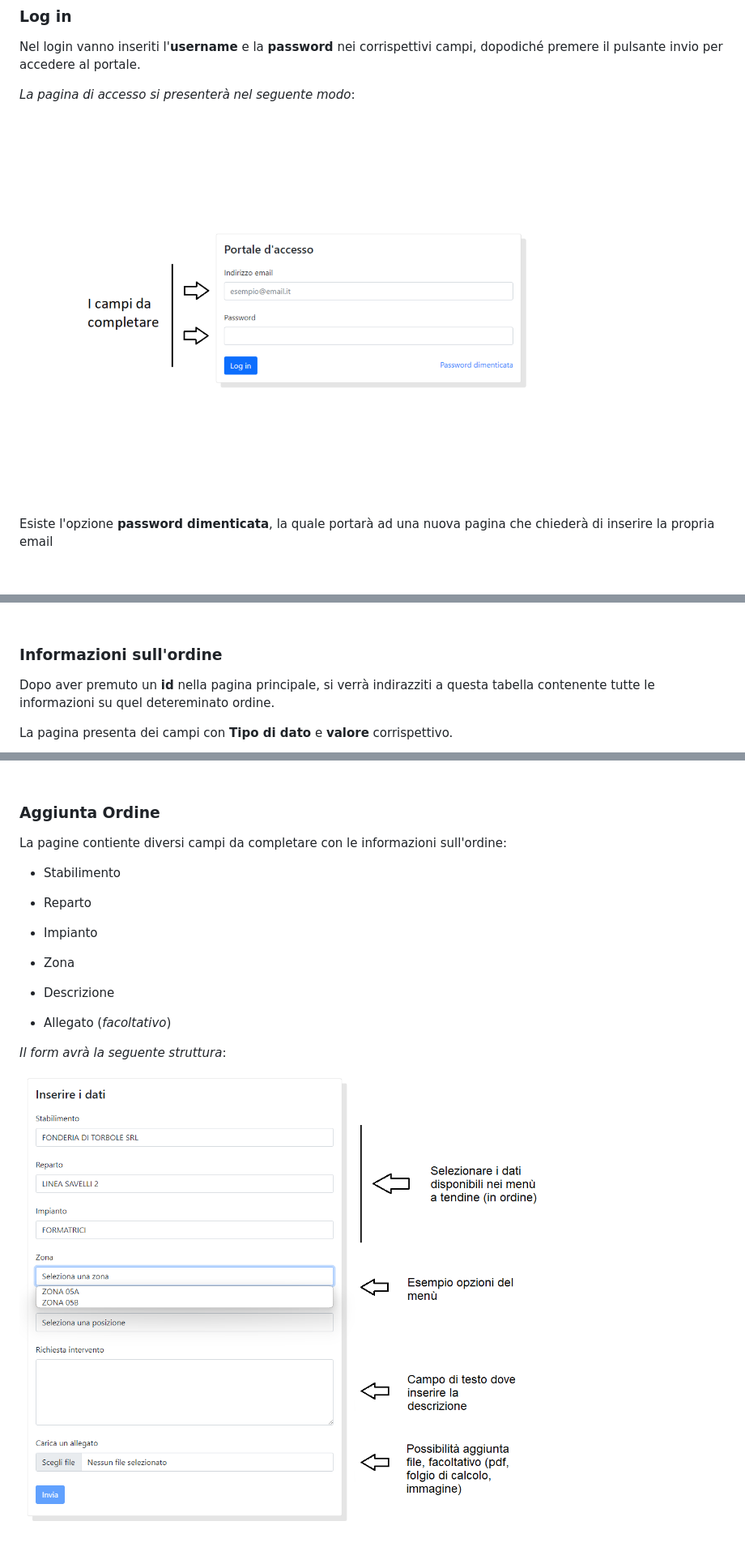
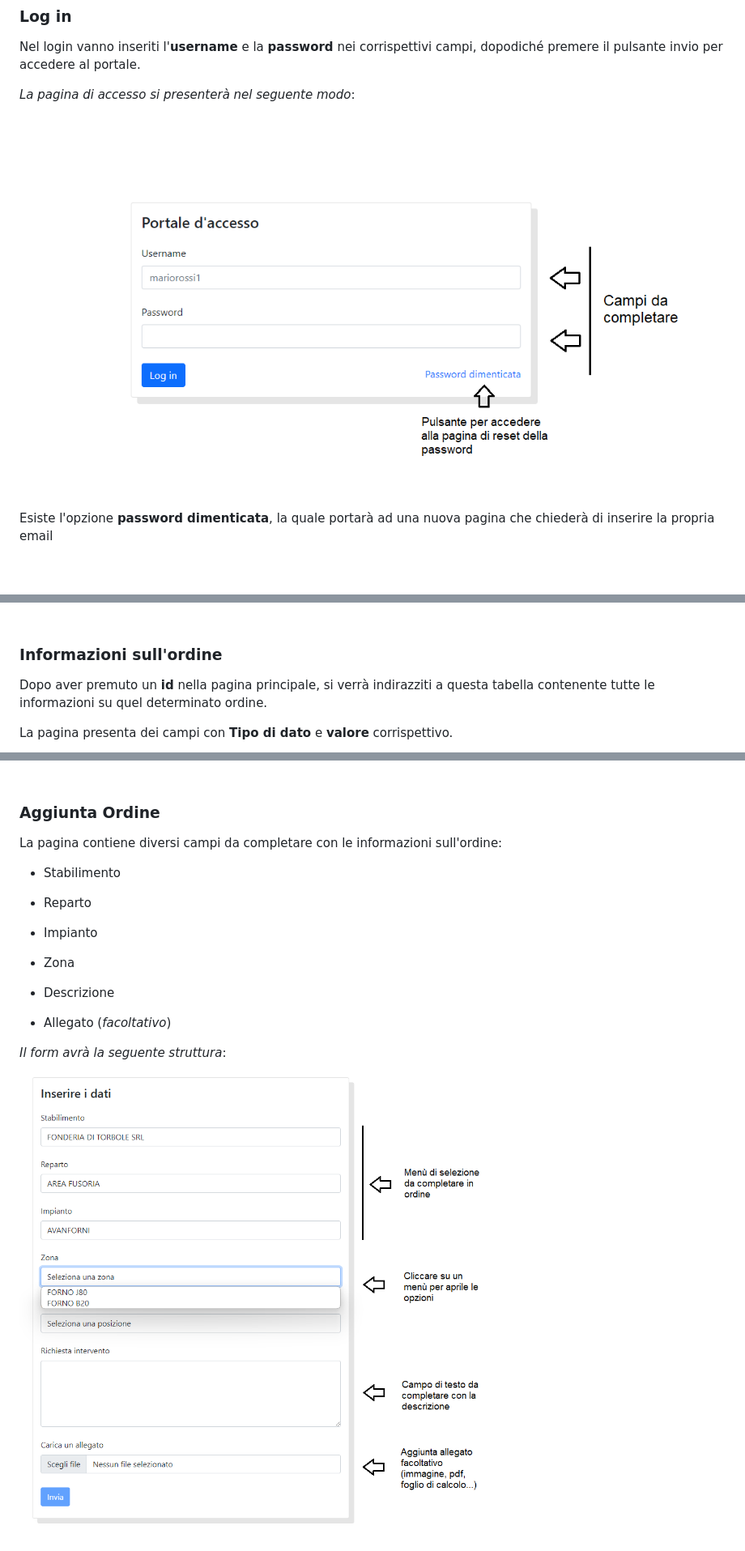
Before and after one commit to DanieleMaffi/Attivit-Manutenzione, a Markdown page: Guida/guida.md, 3 parts joined by grey strips. Shown: that part at 81% size. Drawn GitHub-style; pictures changed too: Guida/form.png, Guida/login.png.

Commit message:
Guide images updated

```diff
--- a/Guida/guida.md
+++ b/Guida/guida.md
@@ -64,7 +64,7 @@ La pagina principale è composta da due parti:
 <br>
 
 ### Informazioni sull'ordine
-Dopo aver premuto un **id** nella pagina principale, si verrà indirazziti a questa tabella contenente tutte le informazioni su quel detereminato ordine.
+Dopo aver premuto un **id** nella pagina principale, si verrà indirazziti a questa tabella contenente tutte le informazioni su quel determinato ordine.
 
 La pagina presenta dei campi con **Tipo di dato** e **valore** corrispettivo.
 
@@ -80,7 +80,7 @@ La pagina di cambio password si presenta con due cmapi da inserire: Va inserita
 <br>
 
 ### Aggiunta Ordine
-La pagine contiente diversi campi da completare con le informazioni sull'ordine:
+La pagina contiene diversi campi da completare con le informazioni sull'ordine:
 - Stabilimento
 
 - Reparto
```
Also changed, not shown: other parts of Guida/guida.md (+1 -1 lines).
